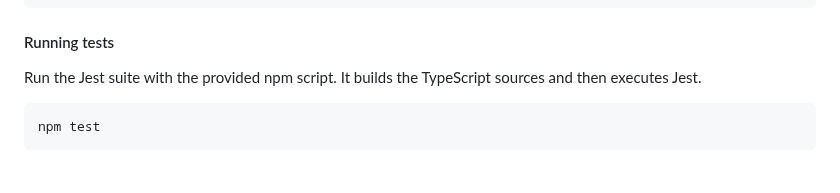
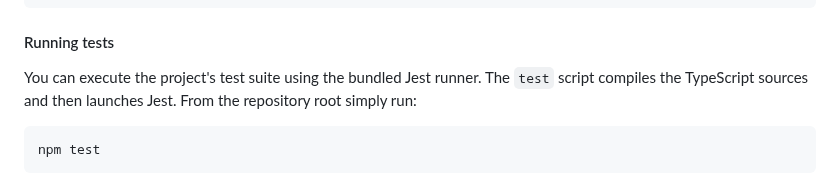
Before and after one commit to supermarsx/patcherjs, a Markdown page: readme.md, the part around the change. Drawn GitHub-style.

Commit message:
docs: clarify test suite instructions

````diff
--- a/readme.md
+++ b/readme.md
@@ -82,7 +82,10 @@ There are a collection of scripts that are used help manage the build process
 
 #### Running tests
 
-Run the Jest suite with the provided npm script. It builds the TypeScript sources and then executes Jest.
+You can execute the project's test suite using the bundled Jest runner. The
+`test` script compiles the TypeScript sources and then launches Jest. From the
+repository root simply run:
+
 ```sh
 npm test
 ```
````
